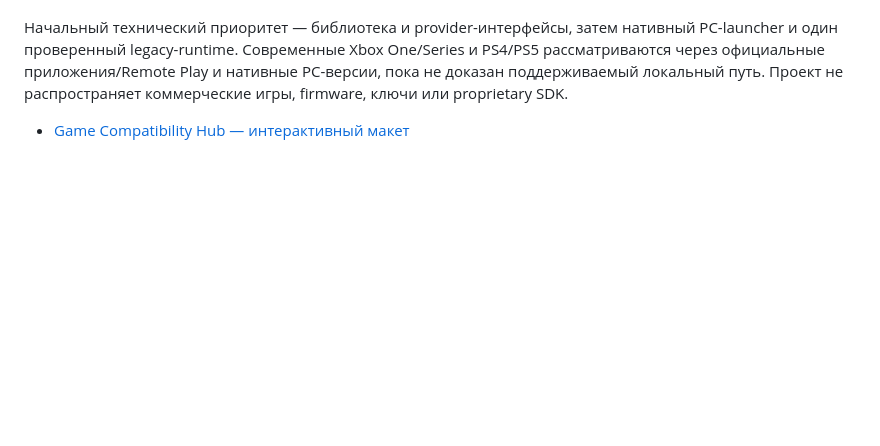
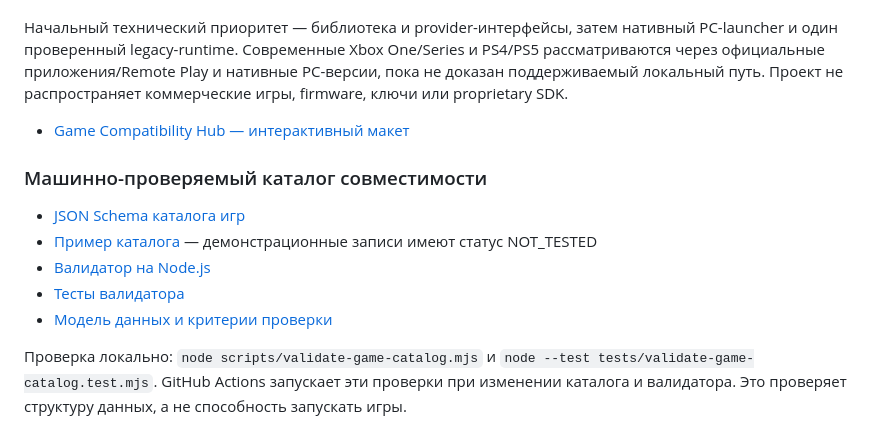
Before and after one commit to Yugatn/Yugatn_Box, a Markdown page: README.md, the part around the change. Drawn GitHub-style; blank space fills up the shorter version.

Commit message:
Document game catalog schema and validation workflow

```diff
--- a/README.md
+++ b/README.md
@@ -118,3 +118,14 @@ Controller Lab использует браузерный Gamepad API, если
 Начальный технический приоритет — библиотека и provider-интерфейсы, затем нативный PC-launcher и один проверенный legacy-runtime. Современные Xbox One/Series и PS4/PS5 рассматриваются через официальные приложения/Remote Play и нативные PC-версии, пока не доказан поддерживаемый локальный путь. Проект не распространяет коммерческие игры, firmware, ключи или proprietary SDK.
 
 - [Game Compatibility Hub — интерактивный макет](prototype/game-compatibility-hub.html)
+
+
+### Машинно-проверяемый каталог совместимости
+
+- [JSON Schema каталога игр](schemas/game-catalog.schema.json)
+- [Пример каталога](data/game-catalog.example.json) — демонстрационные записи имеют статус NOT_TESTED
+- [Валидатор на Node.js](scripts/validate-game-catalog.mjs)
+- [Тесты валидатора](tests/validate-game-catalog.test.mjs)
+- [Модель данных и критерии проверки](docs/COMPATIBILITY_DATA_MODEL.md)
+
+Проверка локально: `node scripts/validate-game-catalog.mjs` и `node --test tests/validate-game-catalog.test.mjs`. GitHub Actions запускает эти проверки при изменении каталога и валидатора. Это проверяет структуру данных, а не способность запускать игры.
```
